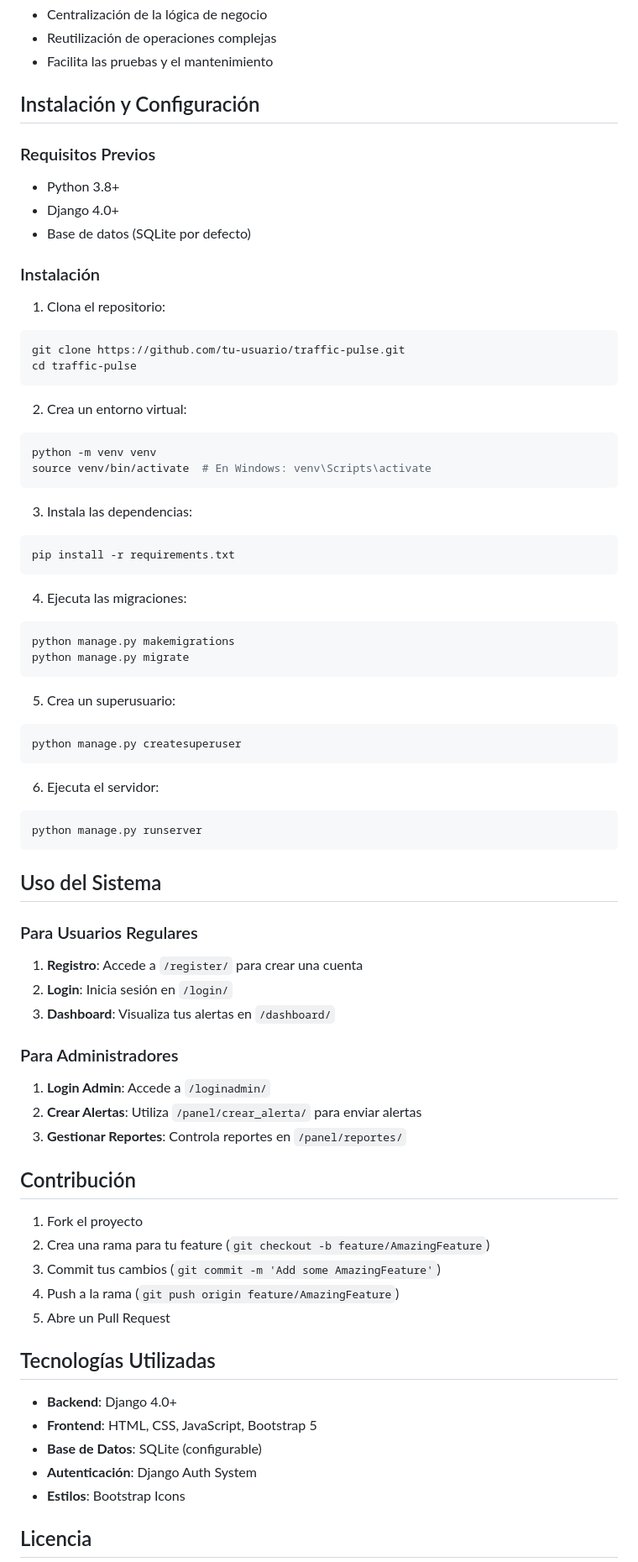
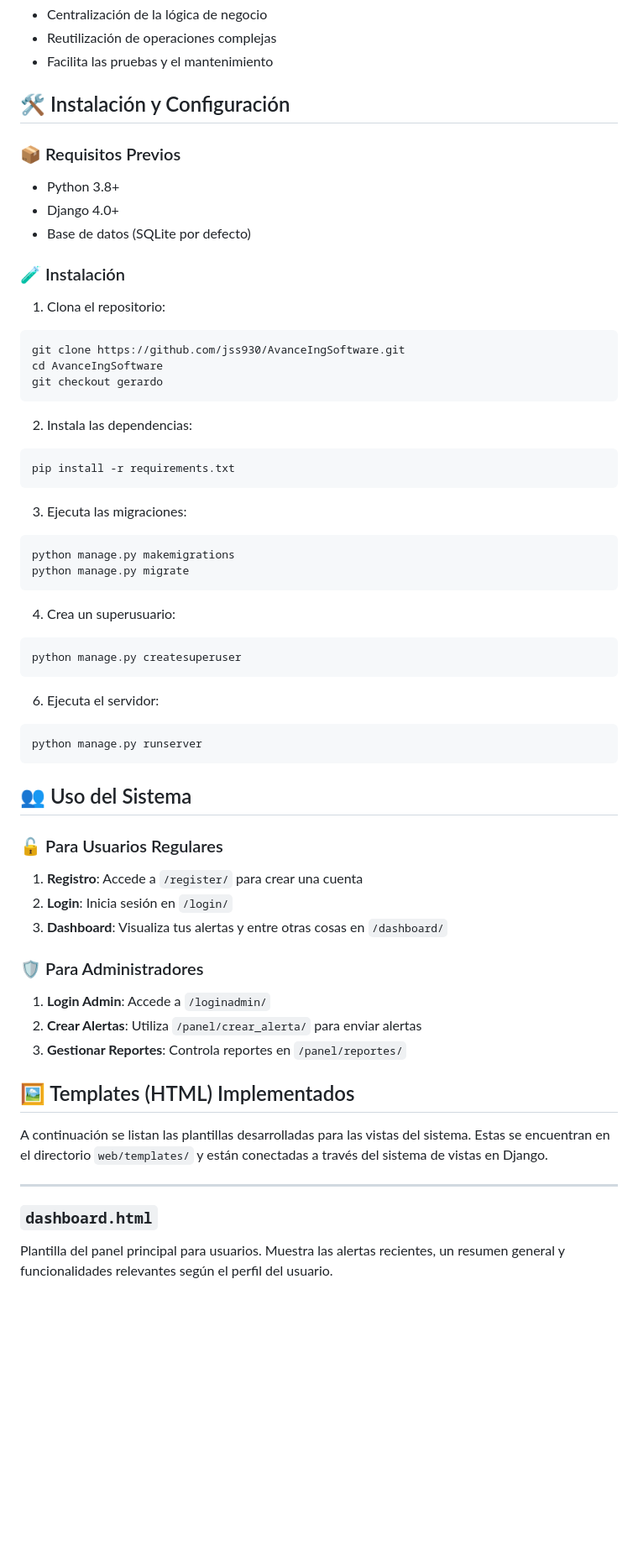
Before and after one commit to jss930/AvanceIngSoftware, a Markdown page: lab10-gerardo/README.md, the part around the change printed below. Shown: that part at 84% size. GitHub-like rendering; blank space fills up the shorter version.

````diff
--- a/lab10-gerardo/README.md
+++ b/lab10-gerardo/README.md
@@ -219,40 +232,35 @@ class AlertaApplicationService:
 - Reutilización de operaciones complejas
 - Facilita las pruebas y el mantenimiento
 
-## Instalación y Configuración
+## 🛠️ Instalación y Configuración
 
-### Requisitos Previos
+### 📦 Requisitos Previos
 
 - Python 3.8+
 - Django 4.0+
 - Base de datos (SQLite por defecto)
 
-### Instalación
+### 🧪 Instalación
 
 1. Clona el repositorio:
 ```bash
-git clone https://github.com/tu-usuario/traffic-pulse.git
-cd traffic-pulse
+git clone https://github.com/jss930/AvanceIngSoftware.git
+cd AvanceIngSoftware
+git checkout gerardo
 ```
 
-2. Crea un entorno virtual:
-```bash
-python -m venv venv
-source venv/bin/activate  # En Windows: venv\Scripts\activate
-```
-
-3. Instala las dependencias:
+2. Instala las dependencias:
 ```bash
 pip install -r requirements.txt
 ```
 
-4. Ejecuta las migraciones:
+3. Ejecuta las migraciones:
 ```bash
 python manage.py makemigrations
 python manage.py migrate
 ```
 
-5. Crea un superusuario:
+4. Crea un superusuario:
 ```bash
 python manage.py createsuperuser
 ```
@@ -262,35 +270,27 @@ python manage.py createsuperuser
 python manage.py runserver
 ```
 
-## Uso del Sistema
+## 👥 Uso del Sistema
 
-### Para Usuarios Regulares
+### 🔓 Para Usuarios Regulares
 
 1. **Registro**: Accede a `/register/` para crear una cuenta
 2. **Login**: Inicia sesión en `/login/`
-3. **Dashboard**: Visualiza tus alertas en `/dashboard/`
+3. **Dashboard**: Visualiza tus alertas y entre otras cosas en `/dashboard/`
 
-### Para Administradores
+### 🛡️ Para Administradores
 
 1. **Login Admin**: Accede a `/loginadmin/`
 2. **Crear Alertas**: Utiliza `/panel/crear_alerta/` para enviar alertas
 3. **Gestionar Reportes**: Controla reportes en `/panel/reportes/`
 
-## Contribución
+## 🖼️ Templates (HTML) Implementados
 
-1. Fork el proyecto
-2. Crea una rama para tu feature (`git checkout -b feature/AmazingFeature`)
-3. Commit tus cambios (`git commit -m 'Add some AmazingFeature'`)
-4. Push a la rama (`git push origin feature/AmazingFeature`)
-5. Abre un Pull Request
+A continuación se listan las plantillas desarrolladas para las vistas del sistema. Estas se encuentran en el directorio `web/templates/` y están conectadas a través del sistema de vistas en Django.
 
-## Tecnologías Utilizadas
+---
 
-- **Backend**: Django 4.0+
-- **Frontend**: HTML, CSS, JavaScript, Bootstrap 5
-- **Base de Datos**: SQLite (configurable)
-- **Autenticación**: Django Auth System
-- **Estilos**: Bootstrap Icons
+### `dashboard.html`
 
-## Licencia
+Plantilla del panel principal para usuarios. Muestra las alertas recientes, un resumen general y funcionalidades relevantes según el perfil del usuario.
 
````
Also changed, not shown: other parts of lab10-gerardo/README.md (+53 -20 lines), lab9-gerardo/README.md (+4 -0 lines), lab10-gerardo/img/crear_alerta.png (added), lab10-gerardo/img/dashboard.png (added), lab10-gerardo/img/imagen.png (added), lab10-gerardo/img/no-problemas.png (added), lab10-gerardo/img/tarea.png (added).
